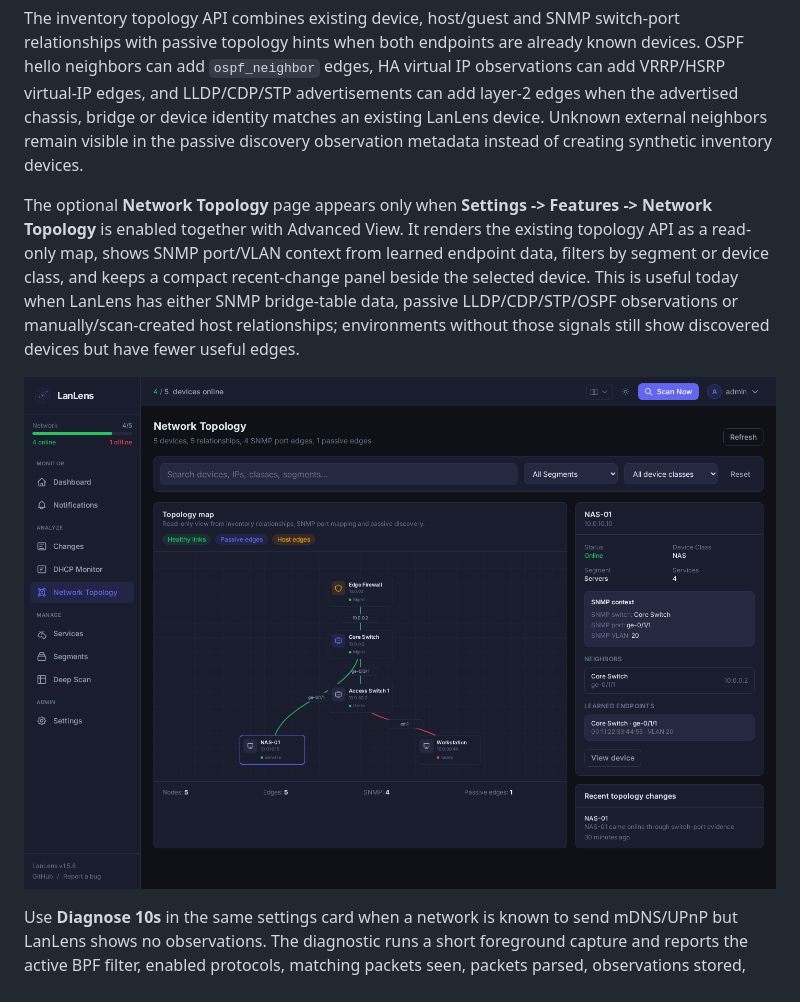
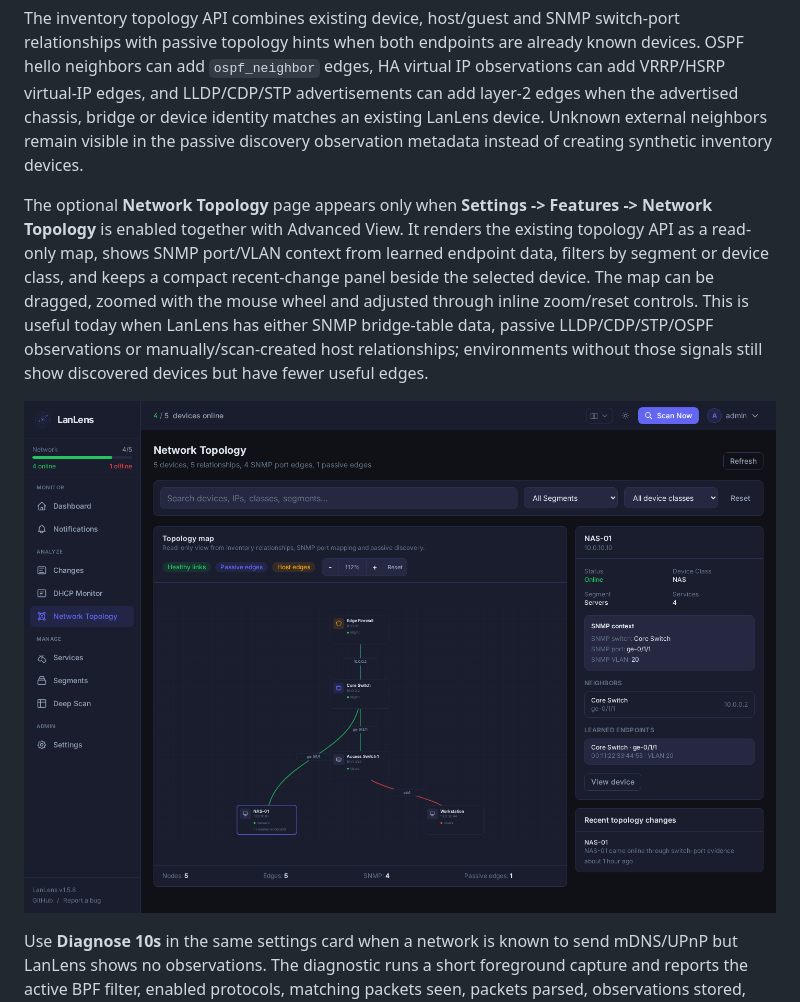
Before and after one commit to AlexRosbach/LanLens, a Markdown page: docs/documentation.md, the part around the change. GitHub-like rendering; pictures changed too: docs/screenshots/lanlens-network-topology.png.

```diff
--- a/docs/documentation.md
+++ b/docs/documentation.md
@@ -579,7 +579,7 @@ When a linked observation carries a high- or medium-confidence device-class infe
 
 The inventory topology API combines existing device, host/guest and SNMP switch-port relationships with passive topology hints when both endpoints are already known devices. OSPF hello neighbors can add `ospf_neighbor` edges, HA virtual IP observations can add VRRP/HSRP virtual-IP edges, and LLDP/CDP/STP advertisements can add layer-2 edges when the advertised chassis, bridge or device identity matches an existing LanLens device. Unknown external neighbors remain visible in the passive discovery observation metadata instead of creating synthetic inventory devices.
 
-The optional **Network Topology** page appears only when **Settings -> Features -> Network Topology** is enabled together with Advanced View. It renders the existing topology API as a read-only map, shows SNMP port/VLAN context from learned endpoint data, filters by segment or device class, and keeps a compact recent-change panel beside the selected device. This is useful today when LanLens has either SNMP bridge-table data, passive LLDP/CDP/STP/OSPF observations or manually/scan-created host relationships; environments without those signals still show discovered devices but have fewer useful edges.
+The optional **Network Topology** page appears only when **Settings -> Features -> Network Topology** is enabled together with Advanced View. It renders the existing topology API as a read-only map, shows SNMP port/VLAN context from learned endpoint data, filters by segment or device class, and keeps a compact recent-change panel beside the selected device. The map can be dragged, zoomed with the mouse wheel and adjusted through inline zoom/reset controls. This is useful today when LanLens has either SNMP bridge-table data, passive LLDP/CDP/STP/OSPF observations or manually/scan-created host relationships; environments without those signals still show discovered devices but have fewer useful edges.
 
 ![LanLens network topology map](screenshots/lanlens-network-topology.png)
 
```
Also changed, not shown: CHANGELOG.md (+2 -0 lines), 5 other files.
